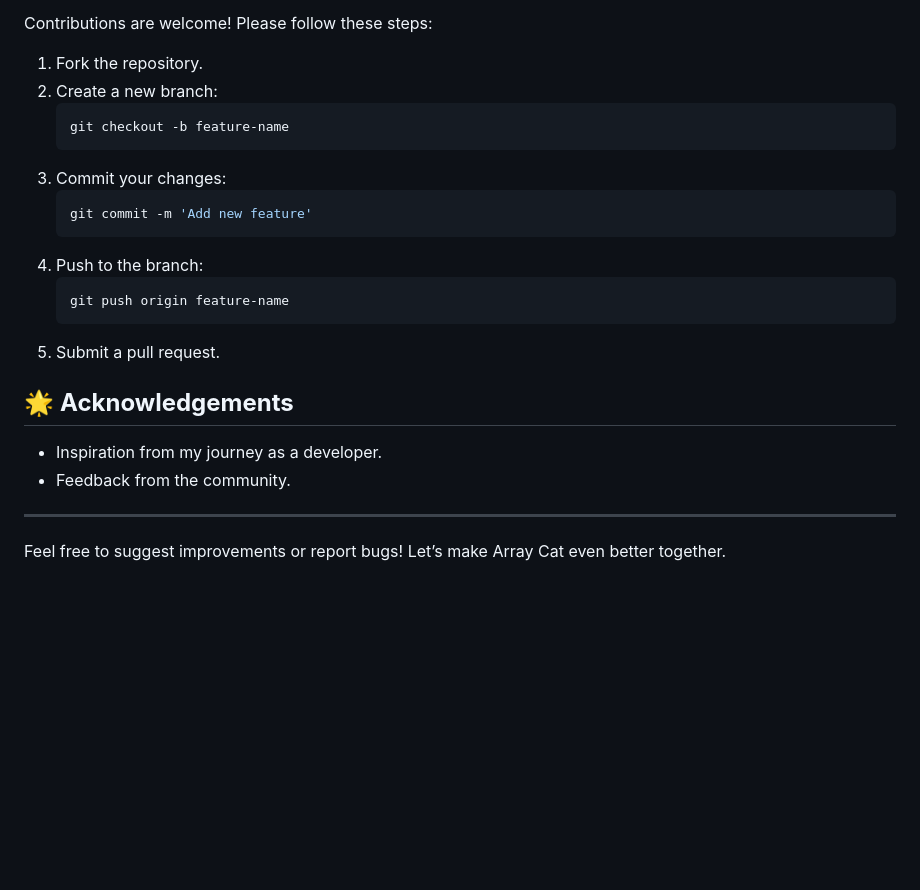
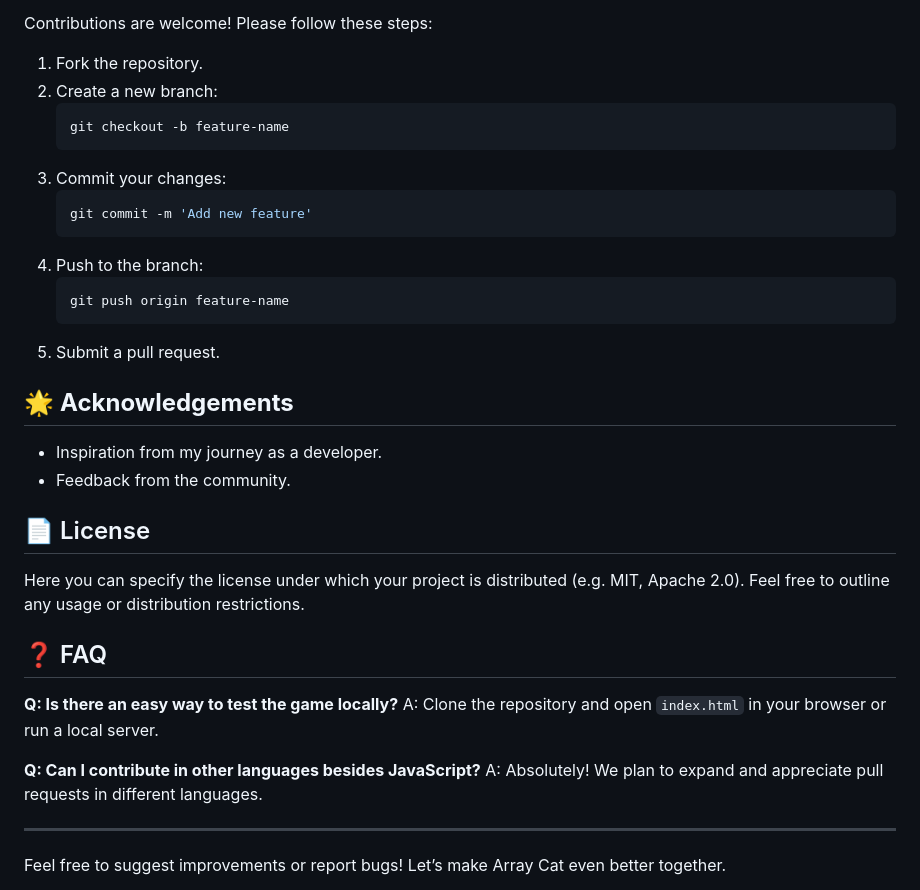
Before and after one commit to nicurrego/ArrayGame, a Markdown page: README.md, the part around the change printed below. Drawn GitHub-style; blank space fills up the shorter version.

````diff
--- a/README.md
+++ b/README.md
@@ -68,4 +55,5 @@ This turns learning arrays into an entertaining and practical challenge. It is i
 Contributions are welcome! Please follow these steps:
+
 1. Fork the repository.
 2. Create a new branch:
    ```bash
@@ -81,10 +69,23 @@ Contributions are welcome! Please follow these steps:
    ```
 5. Submit a pull request.
 
+## 🌟 **Acknowledgements**
 
-## 🌟 **Acknowledgements**
 - Inspiration from my journey as a developer.
 - Feedback from the community.
+
+## 📄 License
+
+Here you can specify the license under which your project is distributed (e.g. MIT, Apache 2.0).
+Feel free to outline any usage or distribution restrictions.
+
+## ❓ FAQ
+
+**Q: Is there an easy way to test the game locally?**
+A: Clone the repository and open `index.html` in your browser or run a local server.
+
+**Q: Can I contribute in other languages besides JavaScript?**
+A: Absolutely! We plan to expand and appreciate pull requests in different languages.
 
 ---
 
````
Also changed, not shown: other parts of README.md (+22 -35 lines).
